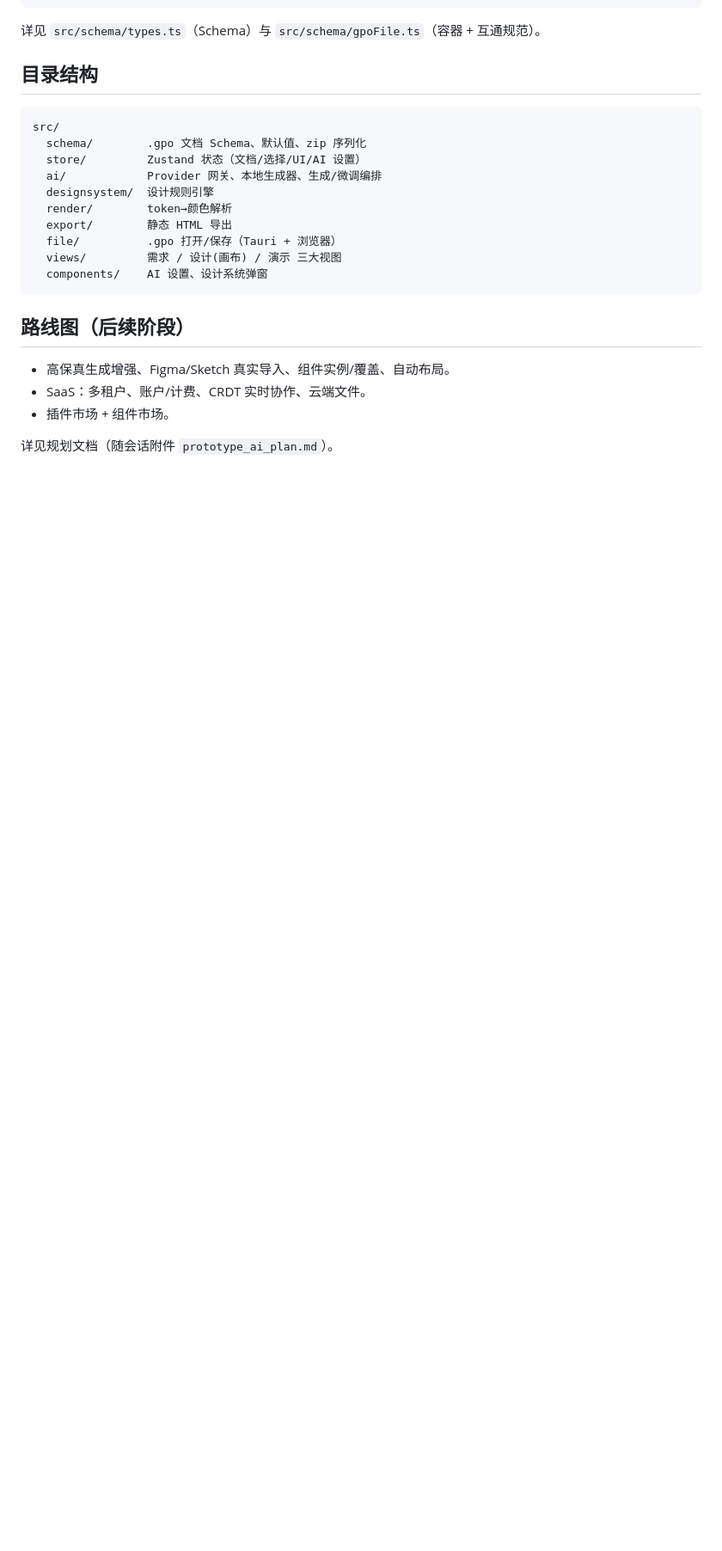
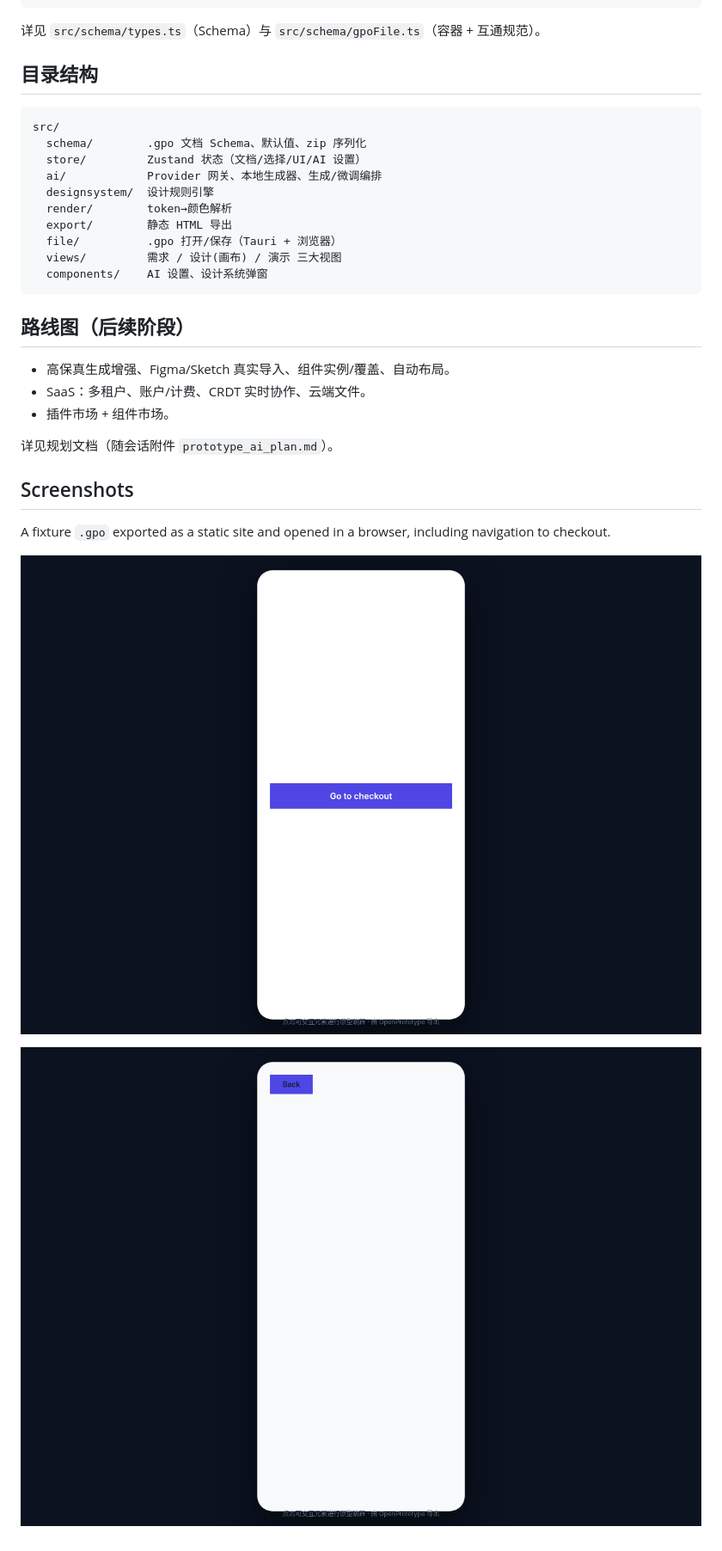
Before and after one commit to gatesenman/openprototype, a Markdown page: README.md, the part around the change. Shown at 86% size. GitHub-like rendering; pictures changed too: docs/screenshots/exported-site-checkout.png (added), docs/screenshots/exported-site.png (added); blank space fills up the shorter version.

Commit message:
docs: add screenshots of the exported static site

```diff
--- a/README.md
+++ b/README.md
@@ -123,3 +123,11 @@ src/
 - 插件市场 + 组件市场。
 
 详见规划文档（随会话附件 `prototype_ai_plan.md`）。
+
+## Screenshots
+
+A fixture `.gpo` exported as a static site and opened in a browser, including navigation to checkout.
+
+![Exported static site — home](docs/screenshots/exported-site.png)
+
+![Exported static site — checkout](docs/screenshots/exported-site-checkout.png)
```
Also changed, not shown: README.zh-CN.md (+8 -0 lines).
